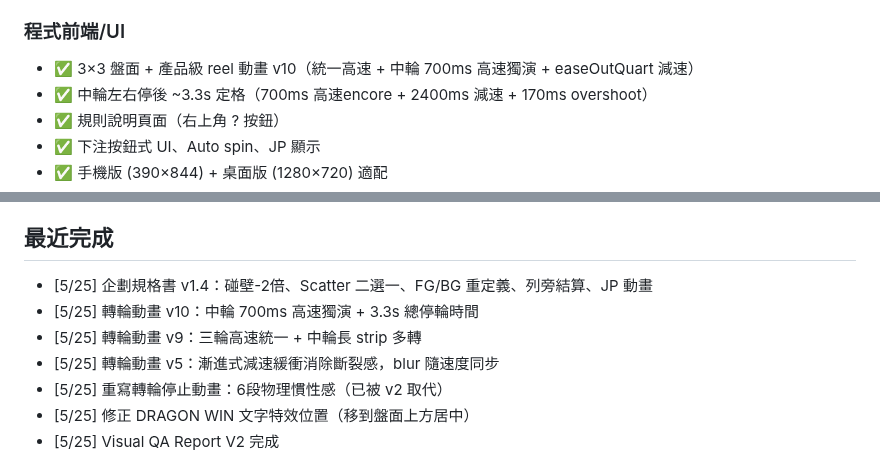
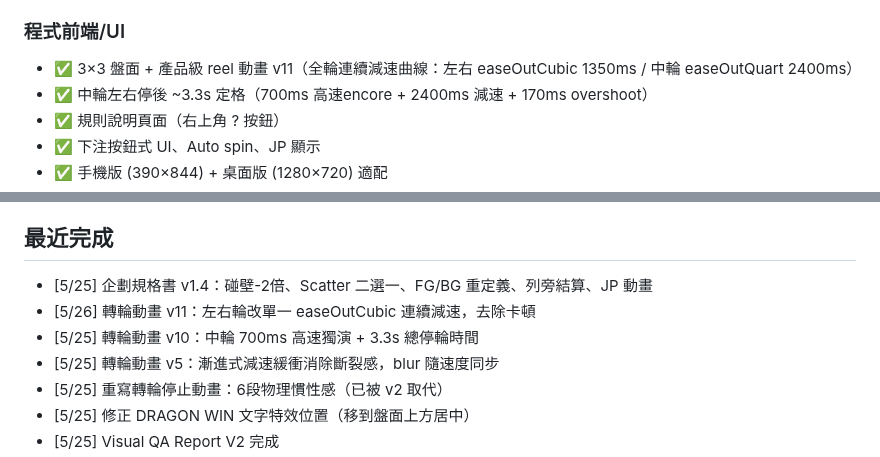
Before and after one commit to igs-chuyuhuang/dragon-gate-slot, a Markdown page: docs/CURRENT_STATUS.md, 2 parts joined by grey strips. Rendered like a GitHub page.

Commit message:
status: 轉輪動畫升級為 v11

```diff
--- a/docs/CURRENT_STATUS.md
+++ b/docs/CURRENT_STATUS.md
@@ -14,7 +14,7 @@
 - ✅ Web 版完整可玩（HTML5 + JS ESM）
 
 ### 程式前端/UI
-- ✅ 3×3 盤面 + 產品級 reel 動畫 v10（統一高速 + 中輪 700ms 高速獨演 + easeOutQuart 減速）
+- ✅ 3×3 盤面 + 產品級 reel 動畫 v11（全輪連續減速曲線：左右 easeOutCubic 1350ms / 中輪 easeOutQuart 2400ms）
 - ✅ 中輪左右停後 ~3.3s 定格（700ms 高速encore + 2400ms 減速 + 170ms overshoot）
 - ✅ 規則說明頁面（右上角 ? 按鈕）
 - ✅ 下注按鈕式 UI、Auto spin、JP 顯示
@@ -66,8 +66,8 @@
 
 ## 最近完成
 - [5/25] 企劃規格書 v1.4：碰壁-2倍、Scatter 二選一、FG/BG 重定義、列旁結算、JP 動畫
+- [5/26] 轉輪動畫 v11：左右輪改單一 easeOutCubic 連續減速，去除卡頓
 - [5/25] 轉輪動畫 v10：中輪 700ms 高速獨演 + 3.3s 總停輪時間
-- [5/25] 轉輪動畫 v9：三輪高速統一 + 中輪長 strip 多轉
 - [5/25] 轉輪動畫 v5：漸進式減速緩衝消除斷裂感，blur 隨速度同步
 - [5/25] 重寫轉輪停止動畫：6段物理慣性感（已被 v2 取代）
 - [5/25] 修正 DRAGON WIN 文字特效位置（移到盤面上方居中）
```
Also changed, not shown: other parts of docs/CURRENT_STATUS.md (+1 -1 lines).
